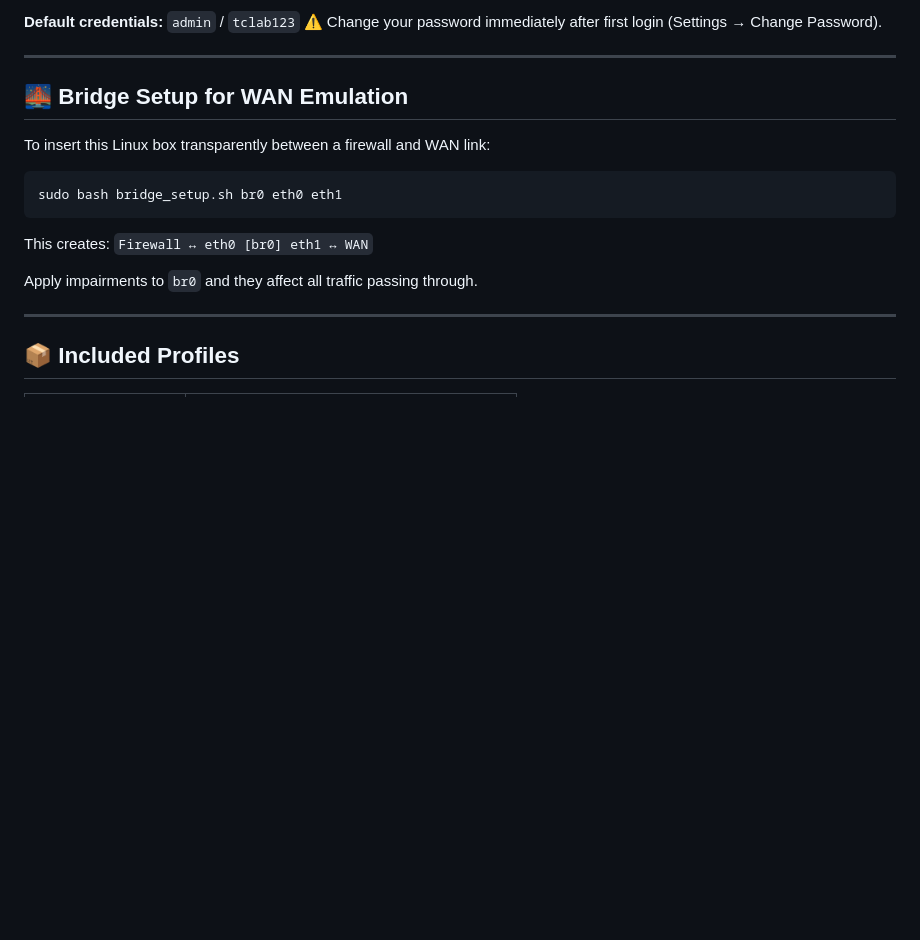
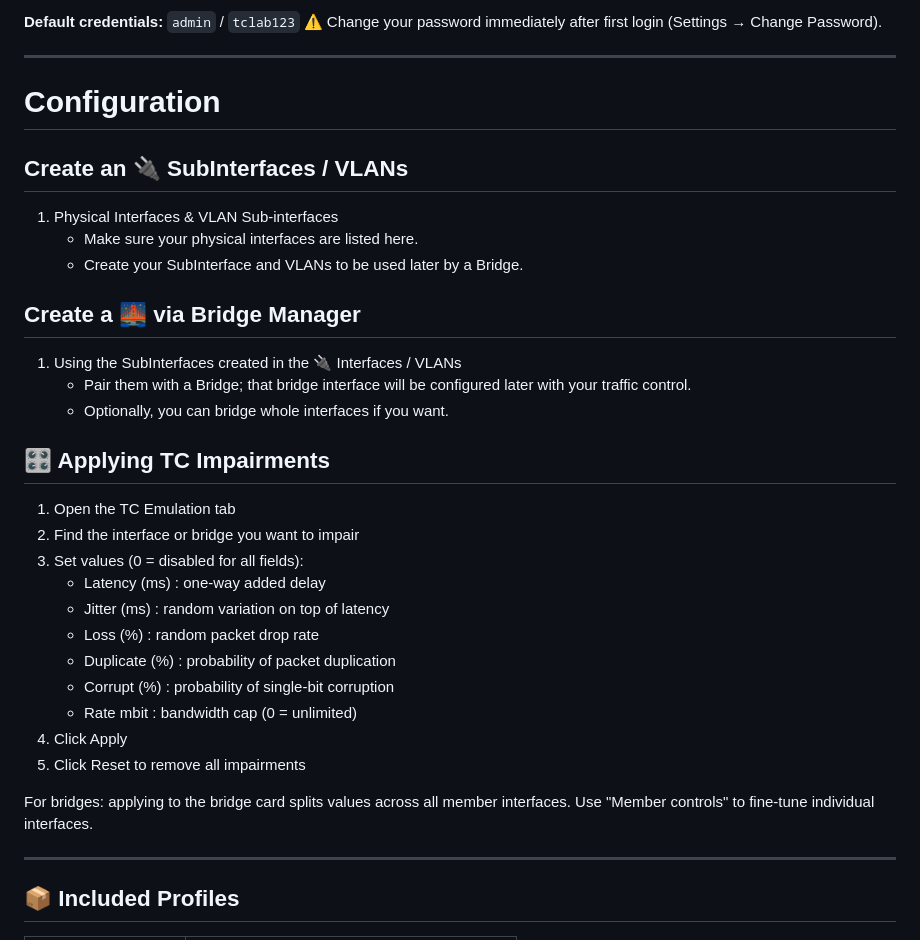
Before and after one commit to rod-git-hub/TC-GUI-LAB, a Markdown page: README.md, the part around the change. GitHub-like rendering; blank space fills up the shorter version.

````diff
--- a/README.md
+++ b/README.md
@@ -57,17 +57,36 @@ Open **https://your-server-ip:5000** in your browser.
 
 ---
 
-## 🌉 Bridge Setup for WAN Emulation
+# Configuration
+## Create an 🔌 SubInterfaces / VLANs
+1.  Physical Interfaces & VLAN Sub-interfaces
+    - Make sure your physical interfaces are listed here.
+    - Create your SubInterface and VLANs to be used later by a Bridge.
 
-To insert this Linux box transparently between a firewall and WAN link:
 
-```bash
-sudo bash bridge_setup.sh br0 eth0 eth1
-```
+## Create a 🌉 via Bridge Manager
+1.  Using the SubInterfaces created in the 🔌 Interfaces / VLANs
+    - Pair them with a Bridge; that bridge interface will be configured later with your traffic control.
+    - Optionally, you can bridge whole interfaces if you want.
 
-This creates: `Firewall ↔ eth0 [br0] eth1 ↔ WAN`
 
-Apply impairments to `br0` and they affect all traffic passing through.
+## 🎛  Applying TC Impairments
+1. Open the TC Emulation tab
+2. Find the interface or bridge you want to impair
+3. Set values (0 = disabled for all fields):
+   - Latency (ms)    : one-way added delay
+   - Jitter (ms)     : random variation on top of latency
+   - Loss (%)        : random packet drop rate
+   - Duplicate (%)   : probability of packet duplication
+   - Corrupt (%)     : probability of single-bit corruption
+   - Rate mbit       : bandwidth cap (0 = unlimited)
+4. Click Apply
+5. Click Reset to remove all impairments
+
+For bridges: applying to the bridge card splits values across all member
+interfaces. Use "Member controls" to fine-tune individual interfaces.
+
+
 
 ---
 
````
